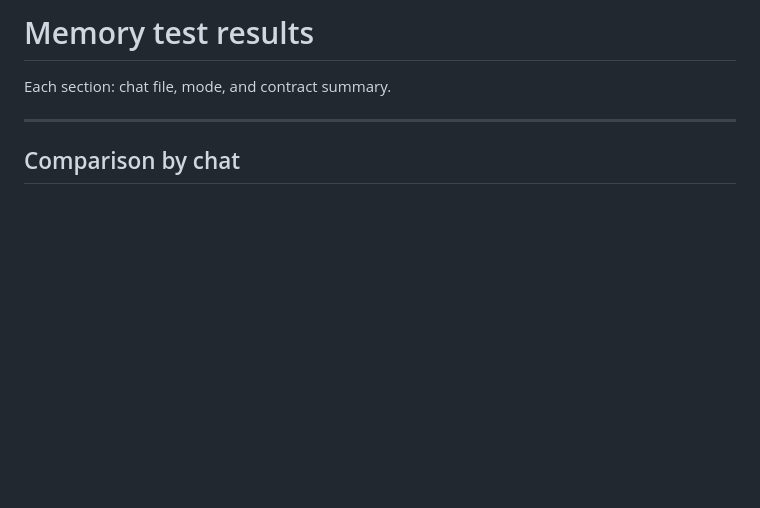
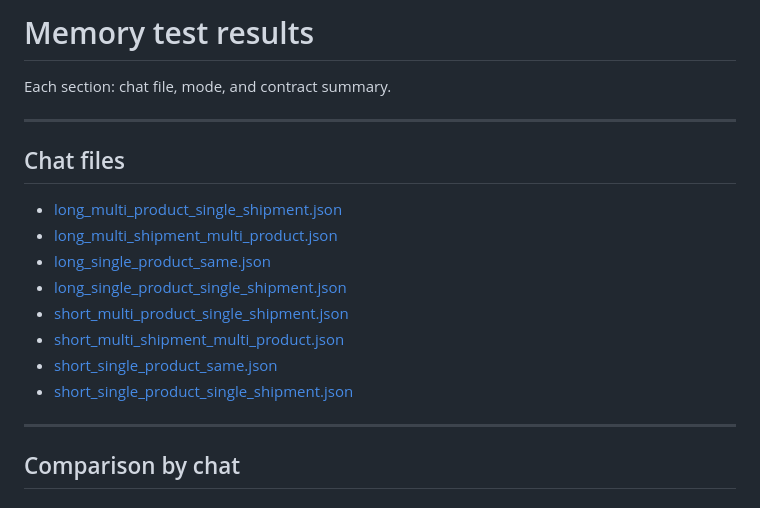
Before and after one commit to pranav-tractus/supermemory-tests, a Markdown page: Results.md, the part around the change. GitHub-like rendering; blank space fills up the shorter version.

Commit message:
Add chat files section to Results.md

```diff
--- a/Results.md
+++ b/Results.md
@@ -3,7 +3,18 @@
 Each section: chat file, mode, and contract summary.
 
 ---
+## Chat files
 
+- [long_multi_product_single_shipment.json](chats/long_multi_product_single_shipment.json)
+- [long_multi_shipment_multi_product.json](chats/long_multi_shipment_multi_product.json)
+- [long_single_product_same.json](chats/long_single_product_same.json)
+- [long_single_product_single_shipment.json](chats/long_single_product_single_shipment.json)
+- [short_multi_product_single_shipment.json](chats/short_multi_product_single_shipment.json)
+- [short_multi_shipment_multi_product.json](chats/short_multi_shipment_multi_product.json)
+- [short_single_product_same.json](chats/short_single_product_same.json)
+- [short_single_product_single_shipment.json](chats/short_single_product_single_shipment.json)
+
+---
 
 
 
```
